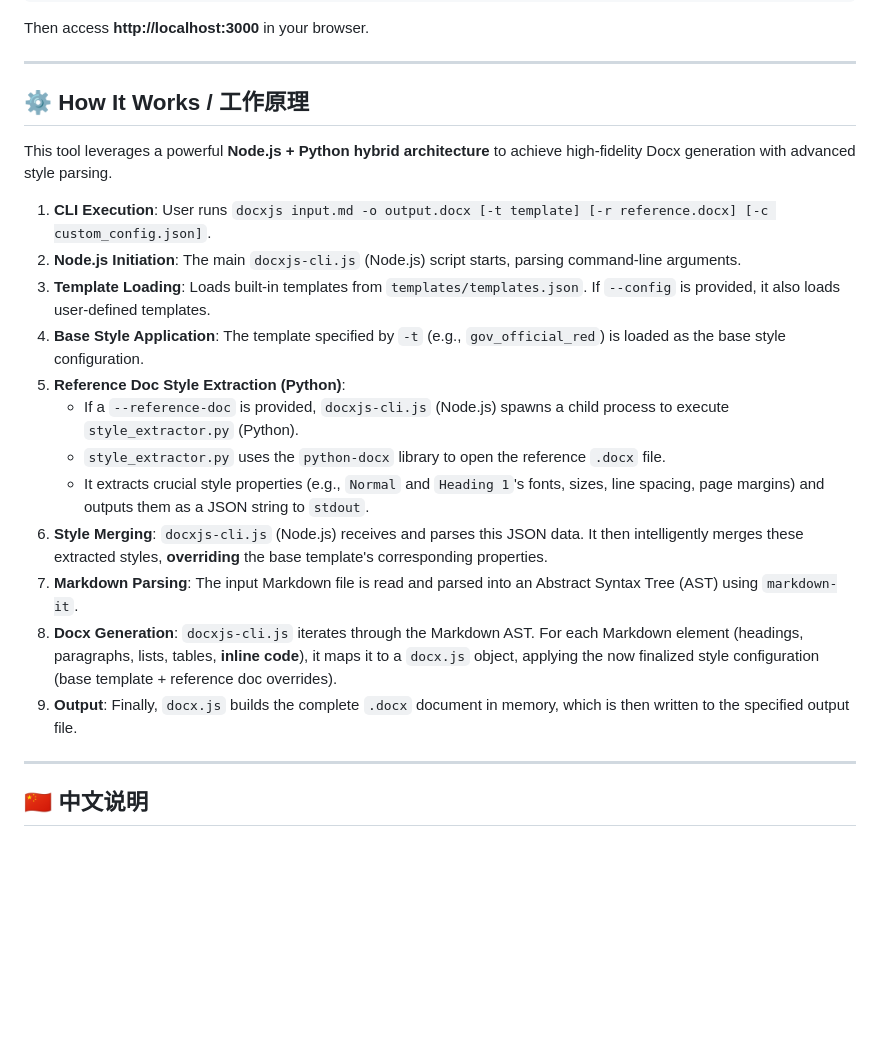
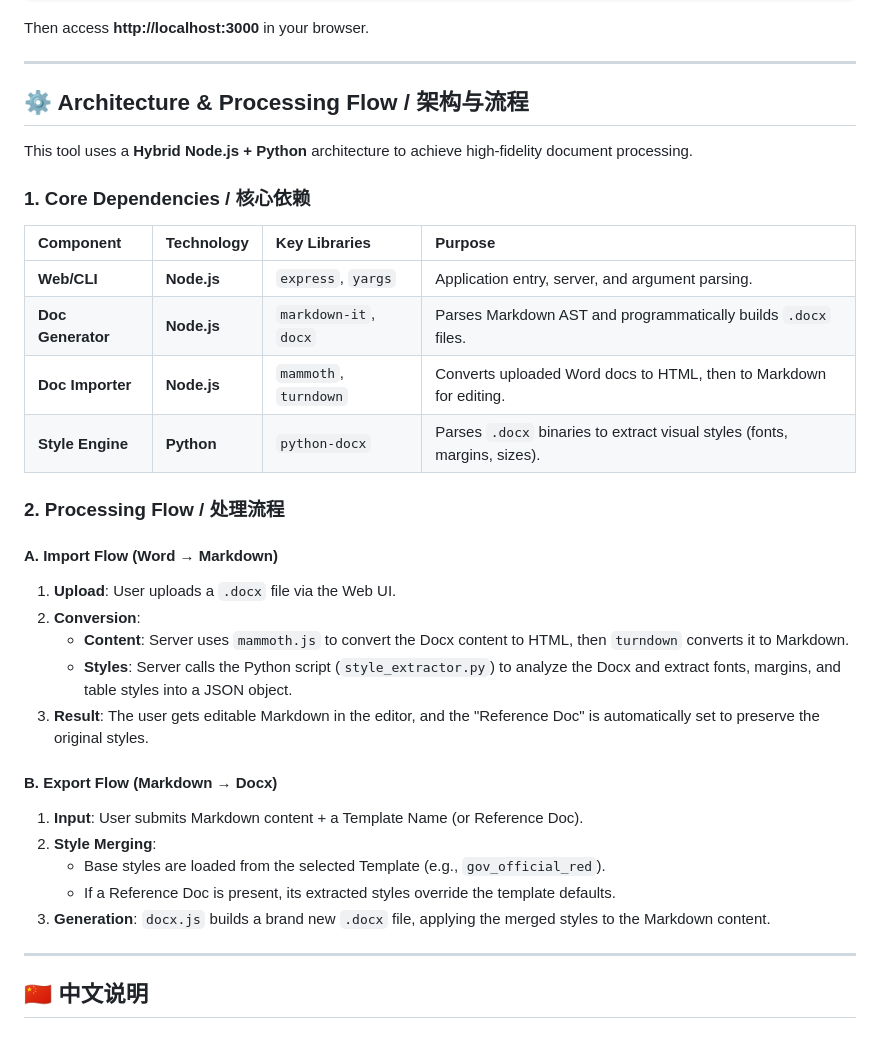
Before and after one commit to ttieli/docxjs-cli, a Markdown page: README.md, the part around the change. GitHub-like rendering; blank space fills up the shorter version.

Commit message:
docs: Update README with architecture dependencies and detailed processing flow

```diff
--- a/README.md
+++ b/README.md
@@ -99,22 +99,34 @@ Then access **http://localhost:3000** in your browser.
 ---
 
 <a name="how-it-works"></a>
-## ⚙️ How It Works / 工作原理
+## ⚙️ Architecture & Processing Flow / 架构与流程
 
-This tool leverages a powerful **Node.js + Python hybrid architecture** to achieve high-fidelity Docx generation with advanced style parsing.
+This tool uses a **Hybrid Node.js + Python** architecture to achieve high-fidelity document processing.
 
-1.  **CLI Execution**: User runs `docxjs input.md -o output.docx [-t template] [-r reference.docx] [-c custom_config.json]`.
-2.  **Node.js Initiation**: The main `docxjs-cli.js` (Node.js) script starts, parsing command-line arguments.
-3.  **Template Loading**: Loads built-in templates from `templates/templates.json`. If `--config` is provided, it also loads user-defined templates.
-4.  **Base Style Application**: The template specified by `-t` (e.g., `gov_official_red`) is loaded as the base style configuration.
-5.  **Reference Doc Style Extraction (Python)**:
-    *   If a `--reference-doc` is provided, `docxjs-cli.js` (Node.js) spawns a child process to execute `style_extractor.py` (Python).
-    *   `style_extractor.py` uses the `python-docx` library to open the reference `.docx` file.
-    *   It extracts crucial style properties (e.g., `Normal` and `Heading 1`'s fonts, sizes, line spacing, page margins) and outputs them as a JSON string to `stdout`.
-6.  **Style Merging**: `docxjs-cli.js` (Node.js) receives and parses this JSON data. It then intelligently merges these extracted styles, **overriding** the base template's corresponding properties.
-7.  **Markdown Parsing**: The input Markdown file is read and parsed into an Abstract Syntax Tree (AST) using `markdown-it`.
-8.  **Docx Generation**: `docxjs-cli.js` iterates through the Markdown AST. For each Markdown element (headings, paragraphs, lists, tables, **inline code**), it maps it to a `docx.js` object, applying the now finalized style configuration (base template + reference doc overrides).
-9.  **Output**: Finally, `docx.js` builds the complete `.docx` document in memory, which is then written to the specified output file.
+### 1. Core Dependencies / 核心依赖
+
+| Component | Technology | Key Libraries | Purpose |
+| :--- | :--- | :--- | :--- |
+| **Web/CLI** | **Node.js** | `express`, `yargs` | Application entry, server, and argument parsing. |
+| **Doc Generator** | **Node.js** | `markdown-it`, `docx` | Parses Markdown AST and programmatically builds `.docx` files. |
+| **Doc Importer** | **Node.js** | `mammoth`, `turndown` | Converts uploaded Word docs to HTML, then to Markdown for editing. |
+| **Style Engine** | **Python** | `python-docx` | Parses `.docx` binaries to extract visual styles (fonts, margins, sizes). |
+
+### 2. Processing Flow / 处理流程
+
+#### A. Import Flow (Word → Markdown)
+1.  **Upload**: User uploads a `.docx` file via the Web UI.
+2.  **Conversion**:
+    *   **Content**: Server uses `mammoth.js` to convert the Docx content to HTML, then `turndown` converts it to Markdown.
+    *   **Styles**: Server calls the Python script (`style_extractor.py`) to analyze the Docx and extract fonts, margins, and table styles into a JSON object.
+3.  **Result**: The user gets editable Markdown in the editor, and the "Reference Doc" is automatically set to preserve the original styles.
+
+#### B. Export Flow (Markdown → Docx)
+1.  **Input**: User submits Markdown content + a Template Name (or Reference Doc).
+2.  **Style Merging**:
+    *   Base styles are loaded from the selected Template (e.g., `gov_official_red`).
+    *   If a Reference Doc is present, its extracted styles override the template defaults.
+3.  **Generation**: `docx.js` builds a brand new `.docx` file, applying the merged styles to the Markdown content.
 
 ---
 
```
